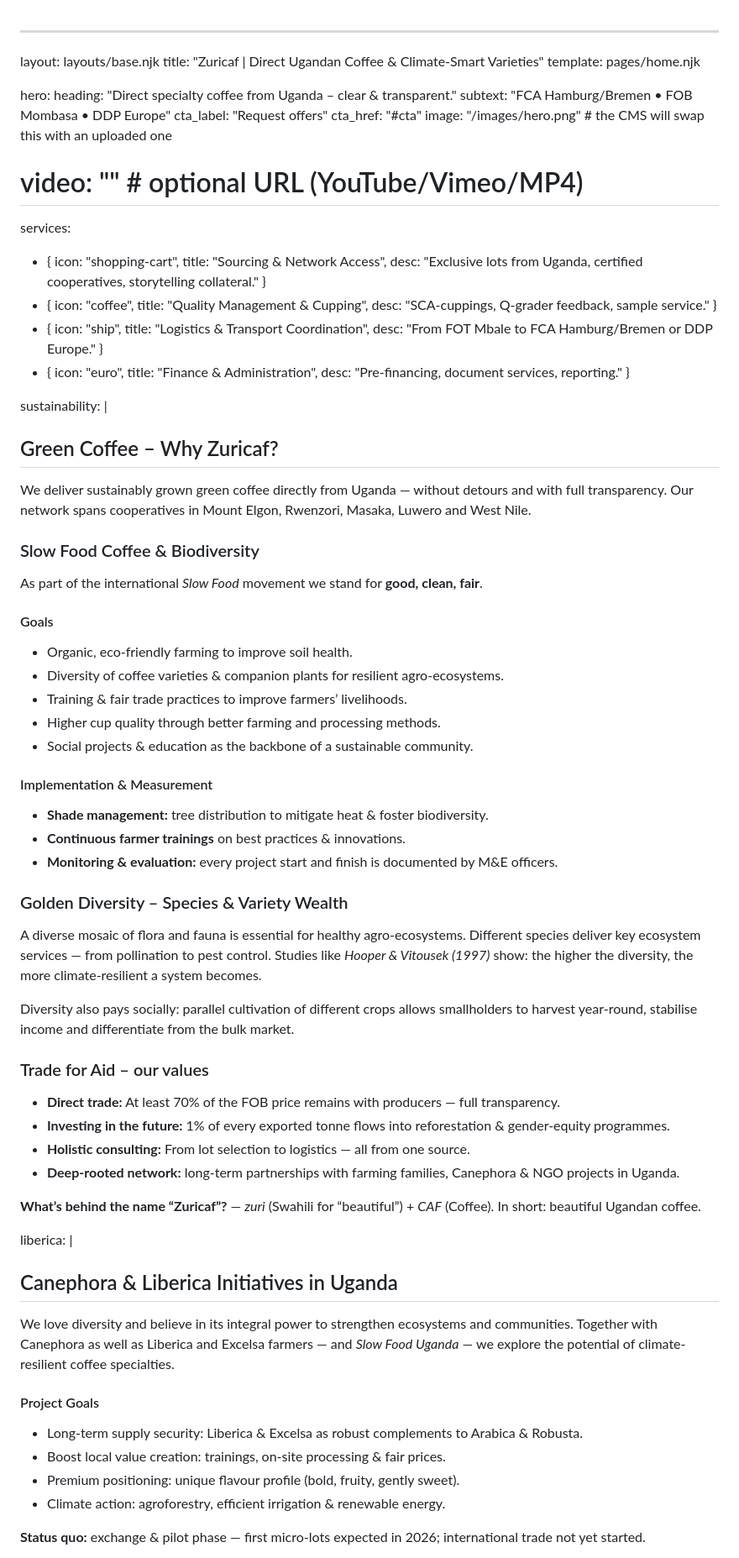
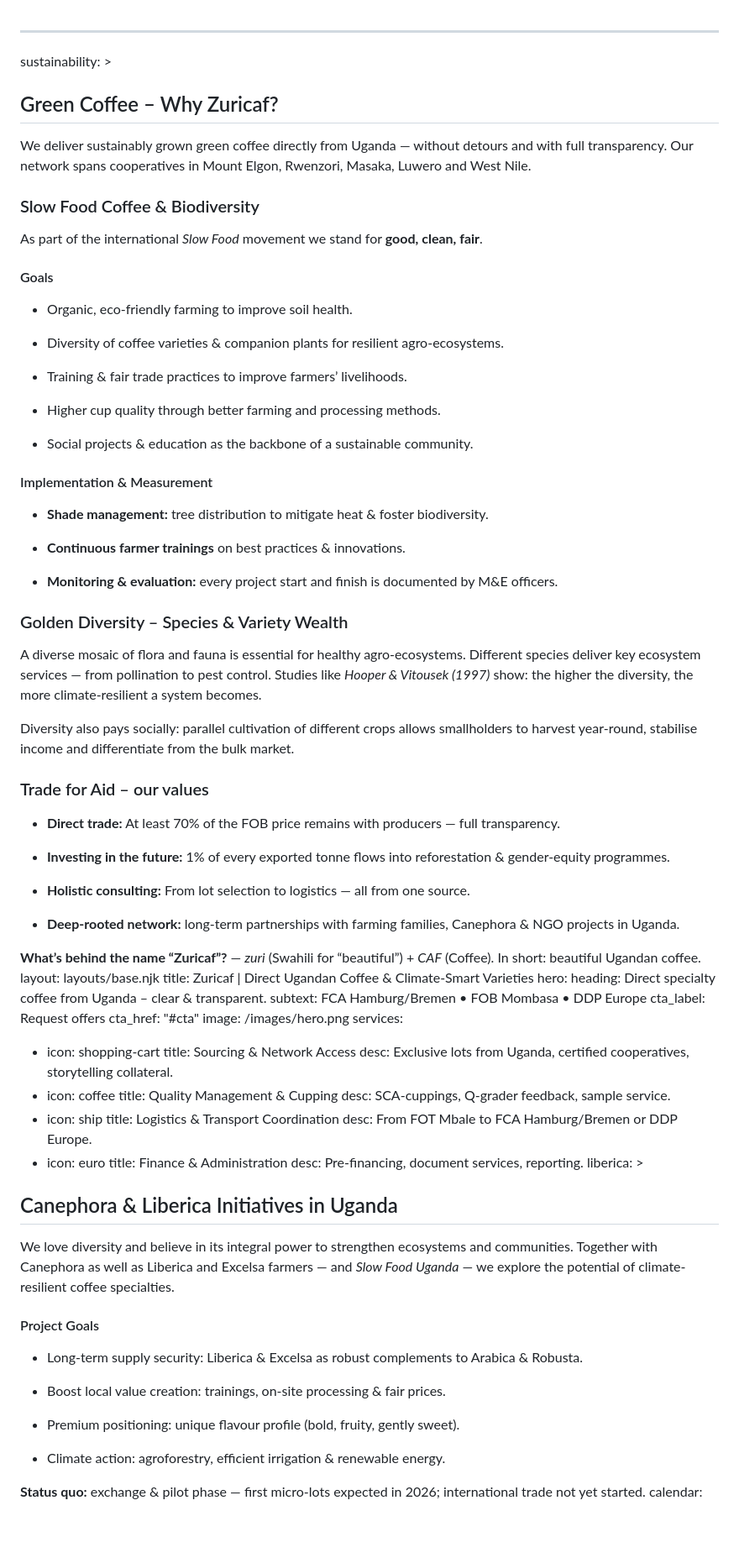
Before and after one commit to ombahiwal/zuricaf-eleventy-cms, a Markdown page: src/index.md, the part around the change printed below. Shown: that part at 84% size. GitHub-like rendering; blank space fills up the shorter version.

```diff
--- a/src/index.md
+++ b/src/index.md
@@ -1,70 +1,99 @@
 ---
-layout: layouts/base.njk
-title: "Zuricaf | Direct Ugandan Coffee & Climate-Smart Varieties"
-template: pages/home.njk
+sustainability: >
+  ## Green Coffee – Why Zuricaf?
 
-hero:
-  heading: "Direct specialty coffee from Uganda – clear & transparent."
-  subtext: "FCA Hamburg/Bremen • FOB Mombasa • DDP Europe"
-  cta_label: "Request offers"
-  cta_href: "#cta"
-  image: "/images/hero.png"     # the CMS will swap this with an uploaded one
-  # video: ""                   # optional URL (YouTube/Vimeo/MP4)
-
-services:
-  - { icon: "shopping-cart", title: "Sourcing & Network Access", desc: "Exclusive lots from Uganda, certified cooperatives, storytelling collateral." }
-  - { icon: "coffee", title: "Quality Management & Cupping", desc: "SCA-cuppings, Q-grader feedback, sample service." }
-  - { icon: "ship", title: "Logistics & Transport Coordination", desc: "From FOT Mbale to FCA Hamburg/Bremen or DDP Europe." }
-  - { icon: "euro", title: "Finance & Administration", desc: "Pre-financing, document services, reporting." }
-
-sustainability: |
-  ## Green Coffee – Why Zuricaf?
 
   We deliver sustainably grown green coffee directly from Uganda — without detours and with full transparency. Our network spans cooperatives in Mount Elgon, Rwenzori, Masaka, Luwero and West Nile.
 
+
   ### Slow Food Coffee & Biodiversity
+
 
   As part of the international *Slow Food* movement we stand for **good, clean, fair**.
 
+
   #### Goals
+
   - Organic, eco-friendly farming to improve soil health.
+
   - Diversity of coffee varieties & companion plants for resilient agro-ecosystems.
+
   - Training & fair trade practices to improve farmers’ livelihoods.
+
   - Higher cup quality through better farming and processing methods.
+
   - Social projects & education as the backbone of a sustainable community.
 
+
   #### Implementation & Measurement
+
   - **Shade management:** tree distribution to mitigate heat & foster biodiversity.
+
   - **Continuous farmer trainings** on best practices & innovations.
+
   - **Monitoring & evaluation:** every project start and finish is documented by M&E officers.
+
 
   ### Golden Diversity – Species & Variety Wealth
 
+
   A diverse mosaic of flora and fauna is essential for healthy agro-ecosystems. Different species deliver key ecosystem services — from pollination to pest control. Studies like *Hooper & Vitousek (1997)* show: the higher the diversity, the more climate-resilient a system becomes.
+
 
   Diversity also pays socially: parallel cultivation of different crops allows smallholders to harvest year-round, stabilise income and differentiate from the bulk market.
 
+
   ### Trade for Aid – our values
+
   - **Direct trade:** At least 70% of the FOB price remains with producers — full transparency.
+
   - **Investing in the future:** 1% of every exported tonne flows into reforestation & gender-equity programmes.
+
   - **Holistic consulting:** From lot selection to logistics — all from one source.
+
   - **Deep-rooted network:** long-term partnerships with farming families, Canephora & NGO projects in Uganda.
 
+
   **What’s behind the name “Zuricaf”?** — *zuri* (Swahili for “beautiful”) + *CAF* (Coffee). In short: beautiful Ugandan coffee.
+layout: layouts/base.njk
+title: Zuricaf | Direct Ugandan Coffee & Climate-Smart Varieties
+hero:
+  heading: Direct specialty coffee from Uganda – clear & transparent.
+  subtext: FCA Hamburg/Bremen • FOB Mombasa • DDP Europe
+  cta_label: Request offers
+  cta_href: "#cta"
+  image: /images/hero.png
+services:
+  - icon: shopping-cart
+    title: Sourcing & Network Access
+    desc: Exclusive lots from Uganda, certified cooperatives, storytelling
+      collateral.
+  - icon: coffee
+    title: Quality Management & Cupping
+    desc: SCA-cuppings, Q-grader feedback, sample service.
+  - icon: ship
+    title: Logistics & Transport Coordination
+    desc: From FOT Mbale to FCA Hamburg/Bremen or DDP Europe.
+  - icon: euro
+    title: Finance & Administration
+    desc: Pre-financing, document services, reporting.
+liberica: >
+  ## Canephora & Liberica Initiatives in Uganda
 
-liberica: |
-  ## Canephora & Liberica Initiatives in Uganda
 
   We love diversity and believe in its integral power to strengthen ecosystems and communities. Together with Canephora as well as Liberica and Excelsa farmers — and *Slow Food Uganda* — we explore the potential of climate-resilient coffee specialties.
 
+
   #### Project Goals
+
   - Long-term supply security: Liberica & Excelsa as robust complements to Arabica & Robusta.
+
   - Boost local value creation: trainings, on-site processing & fair prices.
+
   - Premium positioning: unique flavour profile (bold, fruity, gently sweet).
+
   - Climate action: agroforestry, efficient irrigation & renewable energy.
 
+
   **Status quo:** exchange & pilot phase — first micro-lots expected in 2026; international trade not yet started.
-
-
-
 calendar:
```
Also changed, not shown: other parts of src/index.md (+32 -10 lines).
